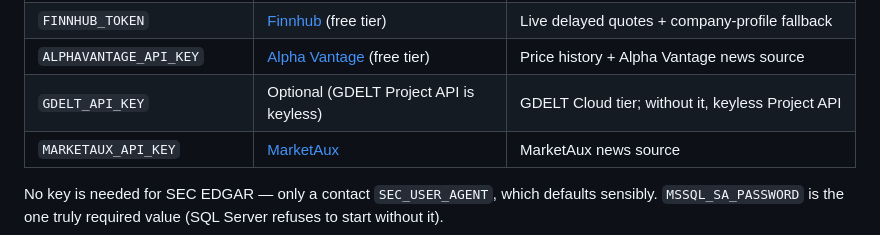
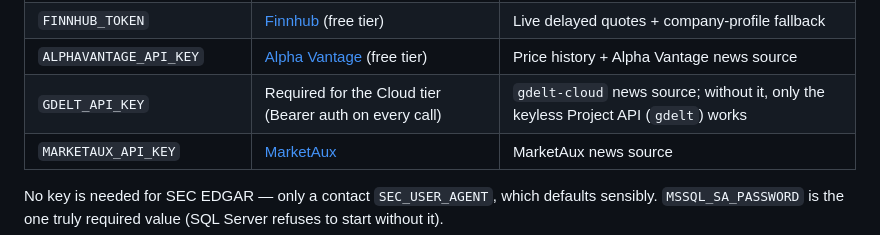
Before and after one commit to Ahmed-yasser86/Stock-Time-Machine, a Markdown page: README.md, the part around the change. Drawn GitHub-style.

Commit message:
docs: GDELT Cloud tier requires an API key (Bearer auth, IsConfigured gate)

```diff
--- a/README.md
+++ b/README.md
@@ -251,7 +251,7 @@ Keys stay server-side: never logged, never returned to browsers.
 | `JINA_API_KEY`       | [Jina AI](https://jina.ai/reader) | Full article bodies for briefs (else titles only)   |
 | `FINNHUB_TOKEN`      | [Finnhub](https://finnhub.io) (free tier) | Live delayed quotes + company-profile fallback      |
 | `ALPHAVANTAGE_API_KEY` | [Alpha Vantage](https://www.alphavantage.co) (free tier) | Price history + Alpha Vantage news source |
-| `GDELT_API_KEY`      | Optional (GDELT Project API is keyless) | GDELT Cloud tier; without it, keyless Project API |
+| `GDELT_API_KEY`      | Required for the Cloud tier (Bearer auth on every call) | `gdelt-cloud` news source; without it, only the keyless Project API (`gdelt`) works |
 | `MARKETAUX_API_KEY`  | [MarketAux](https://www.marketaux.com) | MarketAux news source                               |
 
 No key is needed for SEC EDGAR — only a contact `SEC_USER_AGENT`, which
```
